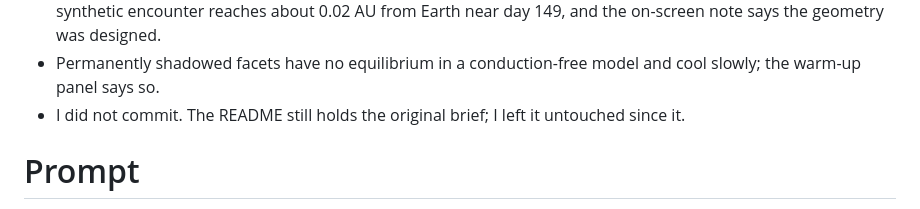
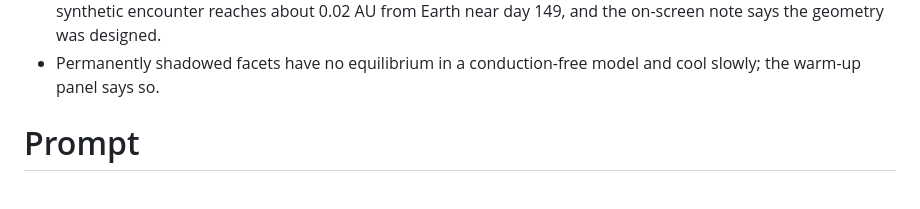
Before and after one commit to jorgealvarezguzman/nea-dynamics-lab, a Markdown page: README.md, the part around the change. Drawn GitHub-style.

```diff
--- a/README.md
+++ b/README.md
@@ -38,7 +38,6 @@ Things to know
 - Preset properties that are assumed rather than documented are listed on screen and in the JSON export. The synthetic encounter reaches about 0.02 AU from Earth near day 149, and the on-screen note
   says the geometry was designed.
 - Permanently shadowed facets have no equilibrium in a conduction-free model and cool slowly; the warm-up panel says so.
-- I did not commit. The README still holds the original brief; I left it untouched since it.
 
 # Prompt
 Build an interactive **Near-Earth Asteroid Dynamics Lab** as one self-contained HTML file, with embedded CSS and JavaScript, no external libraries, assets, or network requests. Make it look like an elegant museum exhibit: a dark starfield, restrained colours, readable typography, thin fading trails, and a softly glowing Sun. Start running immediately.
```
